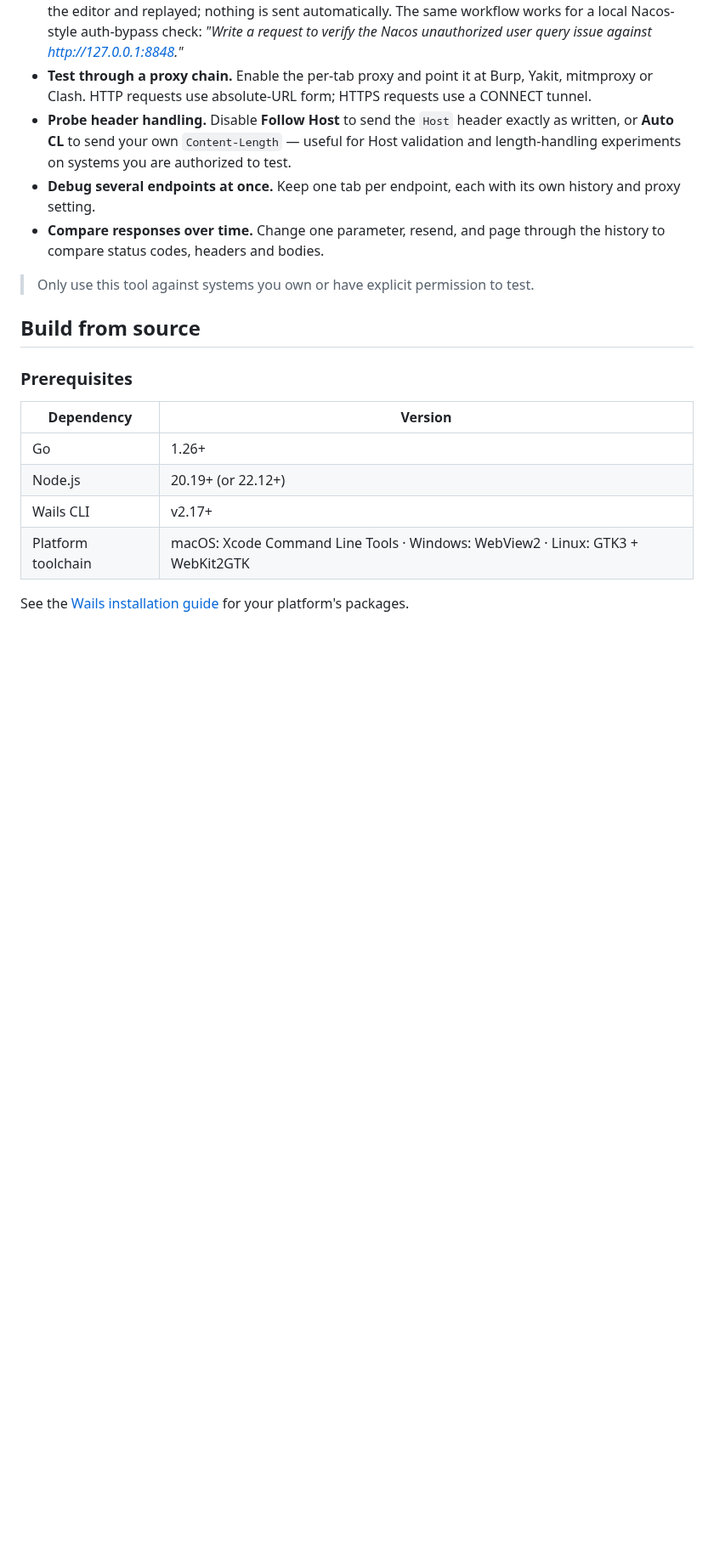
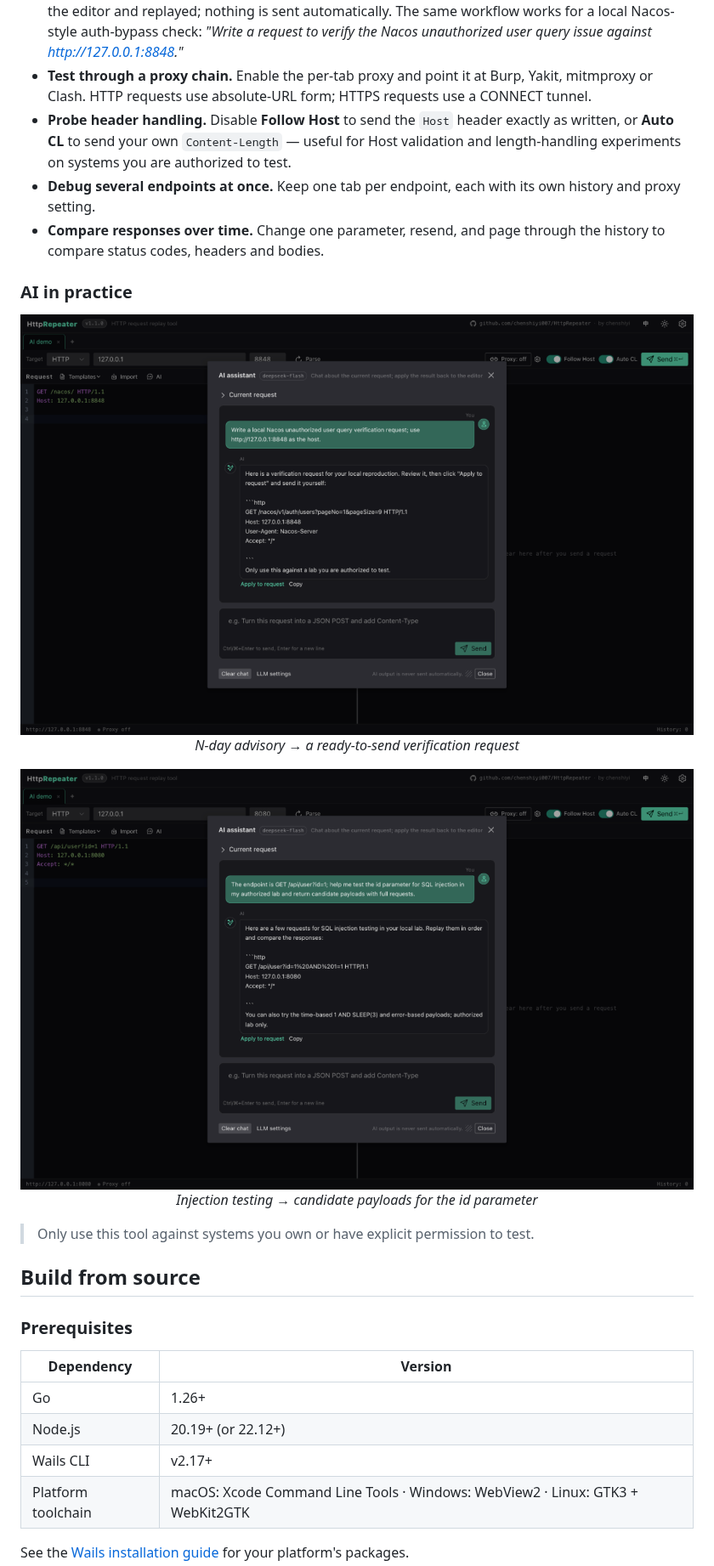
Before and after one commit to chenshiyi007/HttpRepeater, a Markdown page: README.md, the part around the change. Shown at 85% size. Drawn GitHub-style; pictures changed too: assets/screenshots/ai-injection-en.png (added), assets/screenshots/ai-poc-en.png (added); blank space fills up the shorter version.

Commit message:
docs: add AI PoC and injection demo screenshots

```diff
--- a/README.md
+++ b/README.md
@@ -129,6 +129,18 @@ use Burp, ZAP, mitmproxy or other tools for interception, crawling, scanning and
   proxy setting.
 - **Compare responses over time.** Change one parameter, resend, and page through the history to
   compare status codes, headers and bodies.
+
+### AI in practice
+
+<p align="center">
+  <img src="assets/screenshots/ai-poc-en.png" alt="AI turning an N-day advisory into a verification request" width="900"><br>
+  <em>N-day advisory → a ready-to-send verification request</em>
+</p>
+
+<p align="center">
+  <img src="assets/screenshots/ai-injection-en.png" alt="AI drafting SQL injection payloads for an id parameter" width="900"><br>
+  <em>Injection testing → candidate payloads for the id parameter</em>
+</p>
 
 > Only use this tool against systems you own or have explicit permission to test.
 
```
Also changed, not shown: README.zh-CN.md (+12 -0 lines), assets/screenshots/ai-injection-zh.png (added), assets/screenshots/ai-poc-zh.png (added).
